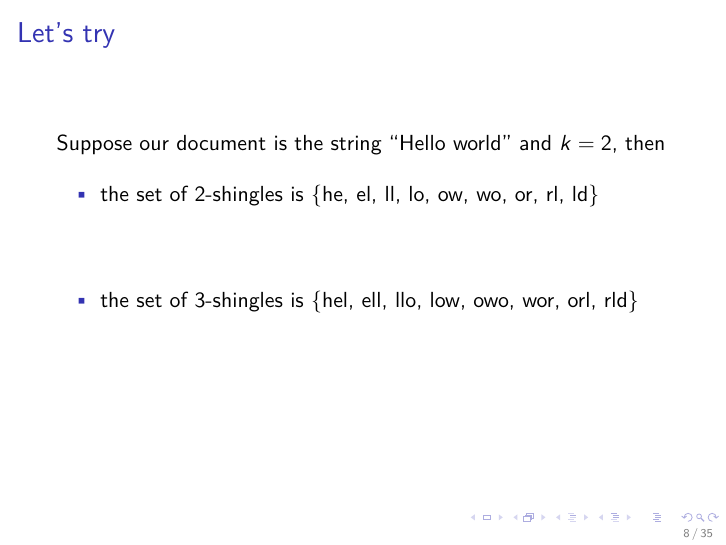
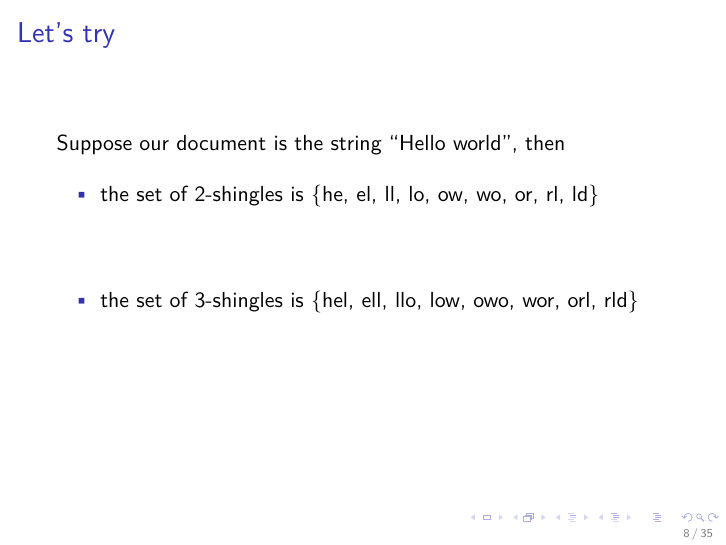
Before and after one commit to cleanzr/record-linkage-tutorial, an R Markdown document (03-lsh/03-lsh.Rmd): page 8 of 35. The pictures show the output file 03-lsh/03-lsh.pdf that the author committed with the source.

Commit message:
small typo

```diff
--- a/03-lsh/03-lsh.Rmd
+++ b/03-lsh/03-lsh.Rmd
@@ -104,7 +104,7 @@ We want to talk about similarity of data $\Rightarrow$ we need sets to compare!
 
 # Let's try
 
-Suppose our document is the string "Hello world" and $k  = 2$, then
+Suppose our document is the string "Hello world", then
 
 - the set of $2$-shingles is $\{\text{he, el, ll, lo, ow, wo, or, rl, ld}\}$
 \vfill
```
Also changed, not shown: 03-lsh/03-lsh.pdf, 03-lsh/03-lsh_files/figure-beamer/inclusion-probs-1.pdf, 03-lsh/03-lsh_files/figure-beamer/lsh-plot-1.pdf, 03-lsh/03-lsh_files/figure-beamer/your-turn2-plot-1.pdf, 1 other file.
